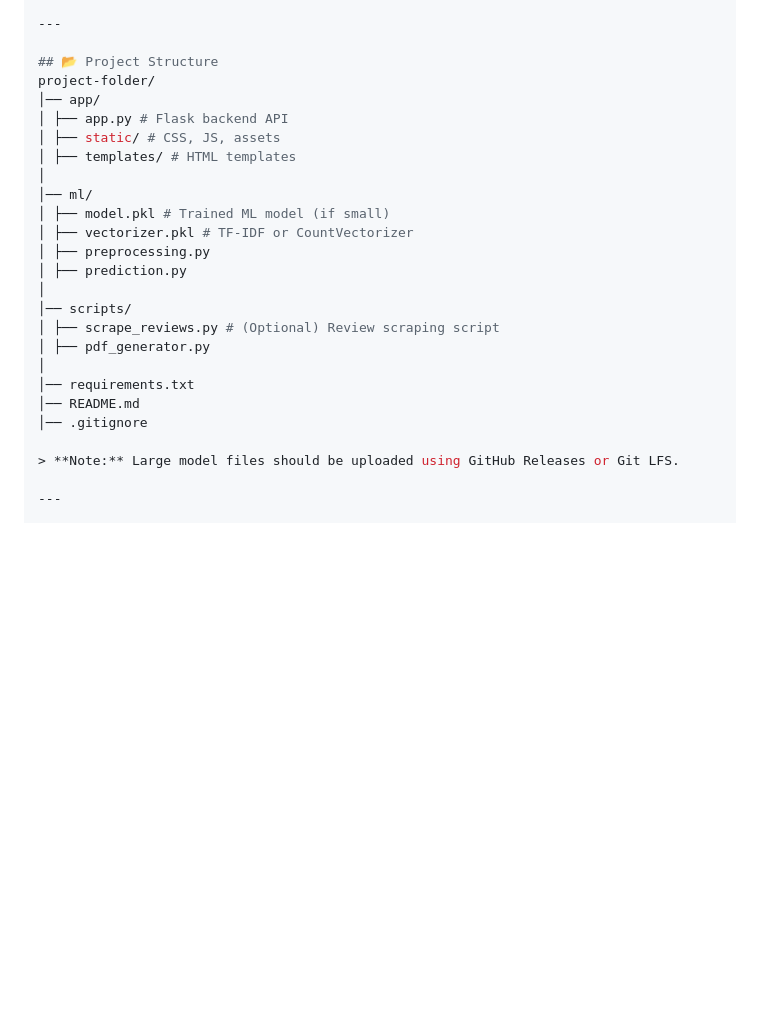
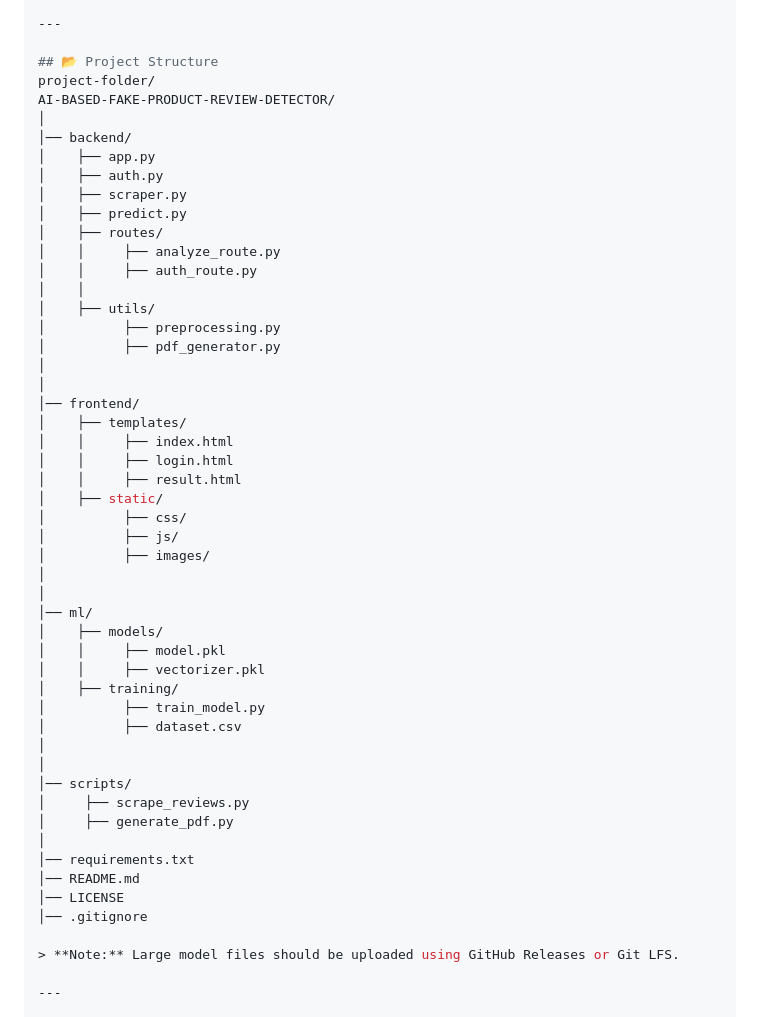
Before and after one commit to ayshajindal123/AI-BASED-FAKE-PRODUCT-REVIEW-DETECTOR, a Markdown page: README.md, the part around the change. Rendered like a GitHub page; blank space fills up the shorter version.

Commit message:
README.md
Updated project structure in README to reflect new organization of backend, frontend, and ML components.

```diff
--- a/README.md
+++ b/README.md
@@ -23,23 +23,49 @@ templates/index.html
 
 ## 📂 Project Structure
 project-folder/
-│── app/
-│ ├── app.py # Flask backend API
-│ ├── static/ # CSS, JS, assets
-│ ├── templates/ # HTML templates
+AI-BASED-FAKE-PRODUCT-REVIEW-DETECTOR/
+│
+│── backend/
+│    ├── app.py
+│    ├── auth.py
+│    ├── scraper.py
+│    ├── predict.py
+│    ├── routes/
+│    │     ├── analyze_route.py
+│    │     ├── auth_route.py
+│    │
+│    ├── utils/
+│          ├── preprocessing.py
+│          ├── pdf_generator.py
+│
+│
+│── frontend/
+│    ├── templates/
+│    │     ├── index.html
+│    │     ├── login.html
+│    │     ├── result.html
+│    ├── static/
+│          ├── css/
+│          ├── js/
+│          ├── images/
+│
 │
 │── ml/
-│ ├── model.pkl # Trained ML model (if small)
-│ ├── vectorizer.pkl # TF-IDF or CountVectorizer
-│ ├── preprocessing.py
-│ ├── prediction.py
+│    ├── models/
+│    │     ├── model.pkl
+│    │     ├── vectorizer.pkl
+│    ├── training/
+│          ├── train_model.py
+│          ├── dataset.csv
+│
 │
 │── scripts/
-│ ├── scrape_reviews.py # (Optional) Review scraping script
-│ ├── pdf_generator.py
+│     ├── scrape_reviews.py
+│     ├── generate_pdf.py
 │
 │── requirements.txt
 │── README.md
+│── LICENSE
 │── .gitignore
 
 > **Note:** Large model files should be uploaded using GitHub Releases or Git LFS.
```
